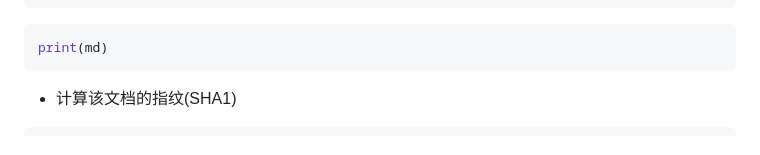
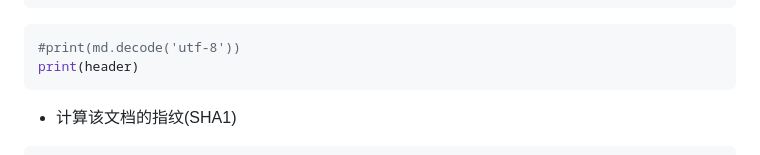
Before and after one commit to Patrickxzm/dsa2026, a Markdown page: ch06.md, the part around one of its changes. Rendered like a GitHub page.

````diff
--- a/ch06.md
+++ b/ch06.md
@@ -941,7 +941,8 @@ file_size = os.path.getsize(file_path)
 header = f"blob {file_size}\0".encode('utf-8')
 ```
 ```python
-print(md)
+#print(md.decode('utf-8'))
+print(header)
 ```
 
 - 计算该文档的指纹(SHA1)
````
Also changed, not shown: other parts of ch06.md (+8 -8 lines).
